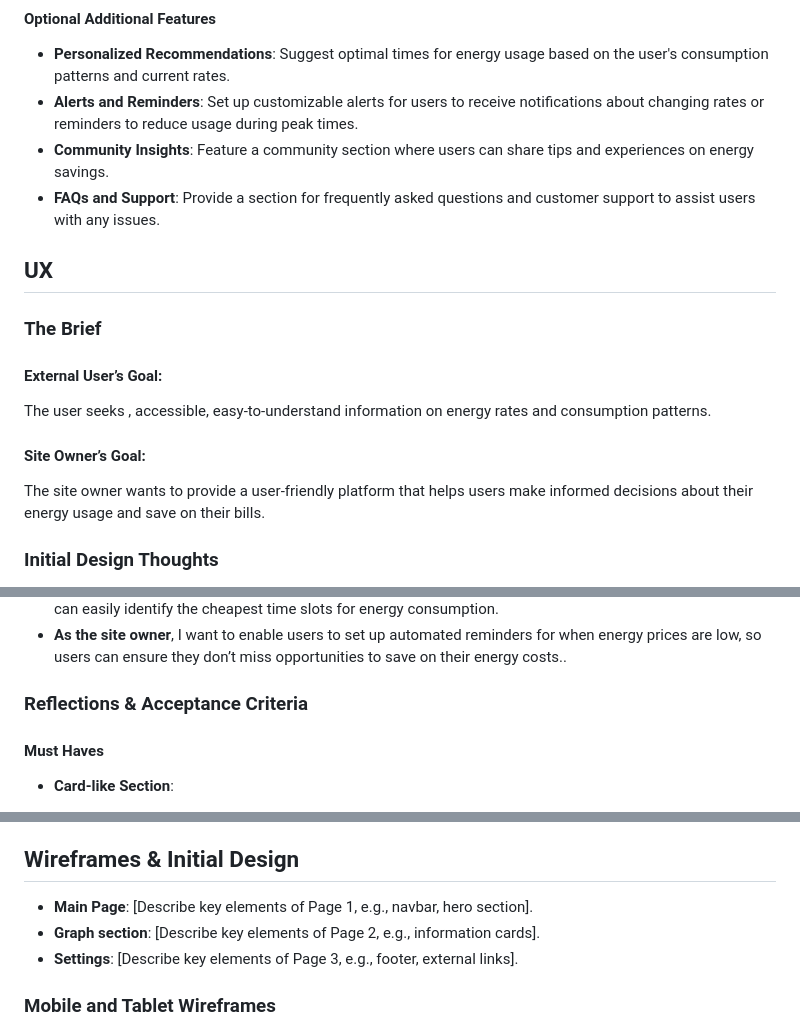
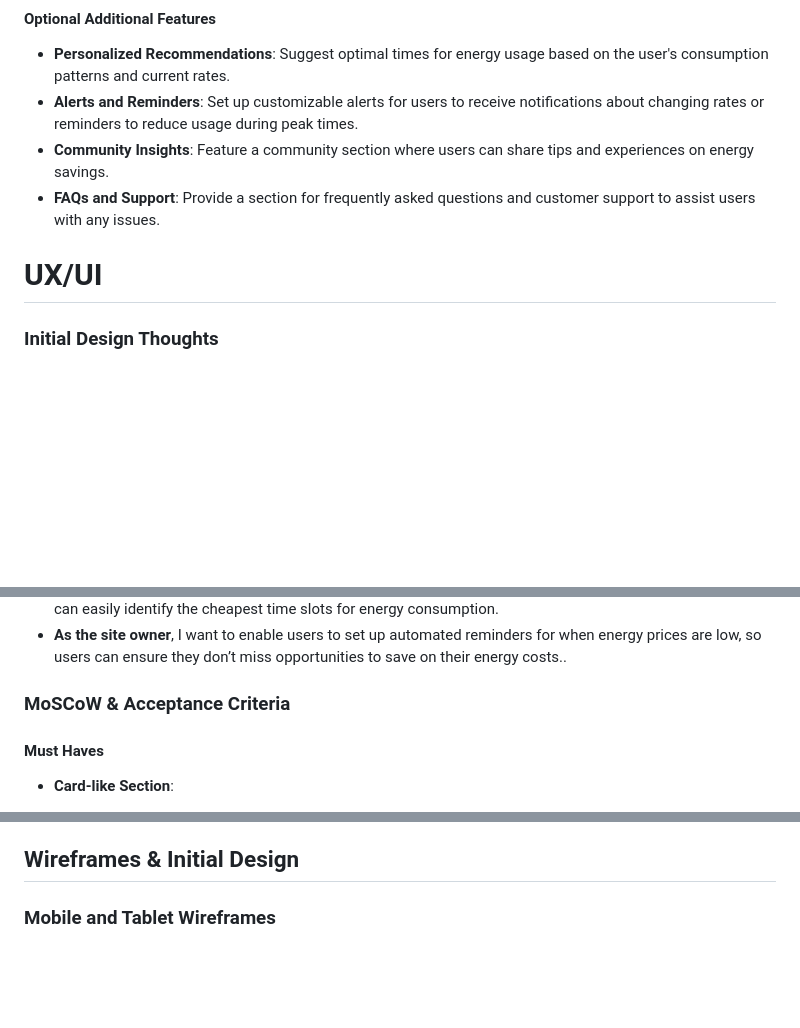
Before and after one commit to andreamaestri/hackathon-1, a Markdown page: README.md, 3 parts joined by grey strips. GitHub-like rendering; blank space fills up the shorter version.

```diff
--- a/README.md
+++ b/README.md
@@ -29,14 +36,8 @@ This project was developed during a three-day hackathon at Code Institute, follo
 - **Alerts and Reminders**: Set up customizable alerts for users to receive notifications about changing rates or reminders to reduce usage during peak times.
 - **Community Insights**: Feature a community section where users can share tips and experiences on energy savings.
 - **FAQs and Support**: Provide a section for frequently asked questions and customer support to assist users with any issues.
-## UX
-### The Brief
 
-#### External User’s Goal:
-The user seeks , accessible, easy-to-understand information on energy rates and consumption patterns.
-
-#### Site Owner’s Goal:
-The site owner wants to provide a user-friendly platform that helps users make informed decisions about their energy usage and save on their bills.
+# UX/UI
 
 ### Initial Design Thoughts
 As this project aims to help users easily understand energy rates and optimize their consumption, the design focuses on simplicity, ease of use, and accessibility. The color palette and layout are chosen to create a calm and inviting atmosphere while highlighting important information, using contrasting colors for readability and intuitive navigation.
@@ -71,7 +72,7 @@ The color palette choice for the graph was made to contrast with the varying pur
 - **As the site owner**, I want to provide users with a visual chart of energy price trends over the day, so users can easily identify the cheapest time slots for energy consumption.
 - **As the site owner**, I want to enable users to set up automated reminders for when energy prices are low, so users can ensure they don’t miss opportunities to save on their energy costs..
 
-### Reflections & Acceptance Criteria
+### MoSCoW & Acceptance Criteria
 
 #### Must Haves
 
@@ -112,10 +113,6 @@ The color palette choice for the graph was made to contrast with the varying pur
 
 ## Wireframes & Initial Design
 
-- **Main Page**: [Describe key elements of Page 1, e.g., navbar, hero section].
-- **Graph section**: [Describe key elements of Page 2, e.g., information cards].
-- **Settings**: [Describe key elements of Page 3, e.g., footer, external links].
-
 
 ### Mobile and Tablet Wireframes
 
```
Also changed, not shown: other parts of README.md (+30 -18 lines), assets/images/colour-codes-new.png (added), assets/images/colour-codes.png (deleted).
